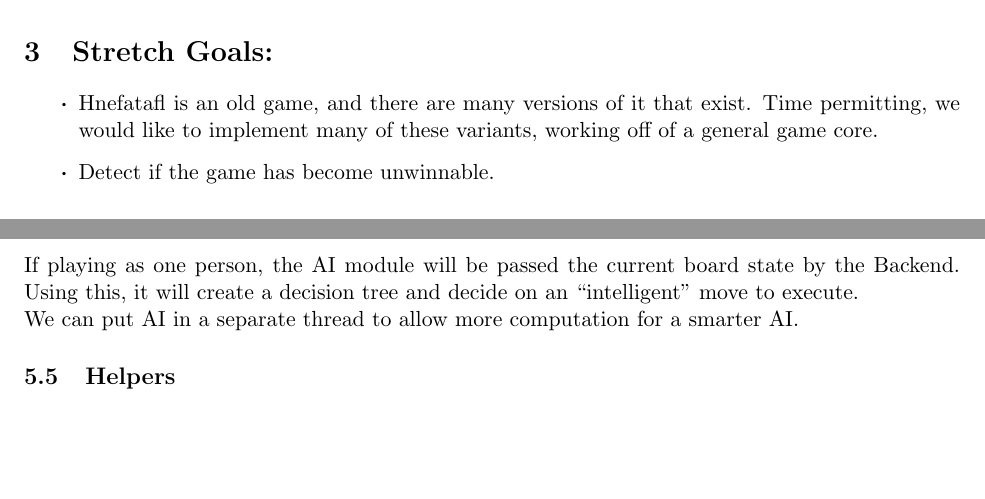
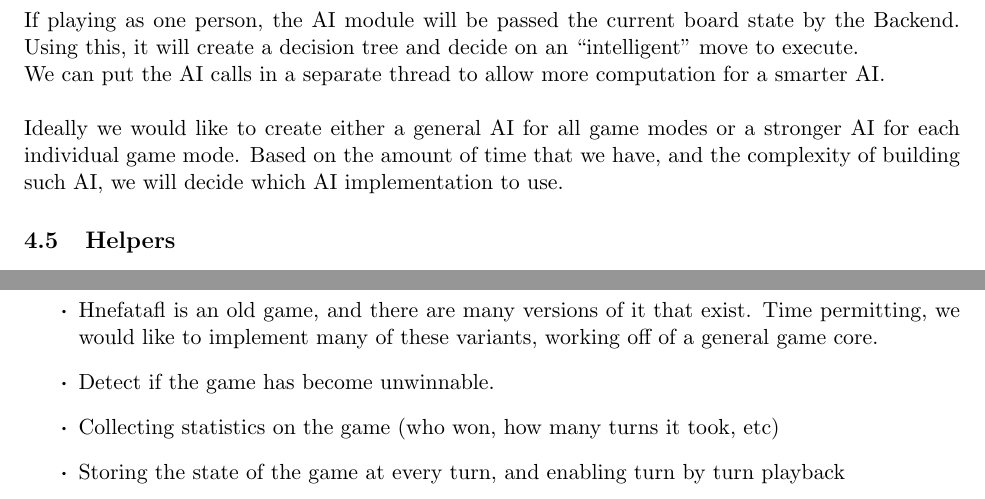
Before and after one commit to Radvendii/hnefatafl, a LaTeX document (designdoc/doc.tex): two parts of pages 1 and 5 of 6 before the commit and two parts of pages 5 and 7 of 7 after it, joined at a grey line, cut at the place of the change, the shorter picture padded with empty space. Compiled offline with pdfLaTeX.

Commit message:
moar designdoc

```diff
--- a/designdoc/doc.tex
+++ b/designdoc/doc.tex
@@ -46,14 +46,6 @@ interface that uses chess-like notation for movement and output a ASCII grid to
 show positions of pieces. This interface will likely remain available as an
 option\\
 This will be playable against another human player, or against an AI.
-
-\section{Stretch Goals:}
-\begin{itemize}
-\item Hnefatafl is an old game, and there are many versions of it that exist.
-  Time permitting, we would like to implement many of these variants, working
-  off of a general game core.
-\item Detect if the game has become unwinnable.
-\end{itemize}
 
 \section{Architecture}
 \begin{figure}[H]\label{fig:CCD}
@@ -113,7 +105,12 @@ If playing as one person, the AI module will be passed the current board state
 by the Backend. Using this, it will create a decision tree and decide on an
 ``intelligent'' move
 to execute.\\
-We can put AI in a separate thread to allow more computation for a smarter AI.
+We can put the AI calls in a separate thread to allow more computation for a
+smarter AI.\\\\
+Ideally we would like to create either a general AI for all game modes or a
+stronger AI for each individual game mode. Based on the amount of time that we
+have, and the complexity of building such AI, we will decide which AI
+implementation to use.
 
 \subsection{Helpers}
 Basic functions that either we feel should have been included in OCaml or most
@@ -177,4 +181,15 @@ data.
 \item Get play testers
 \end{itemize}
 
+\section{Stretch Goals:}
+\begin{itemize}
+\item Hnefatafl is an old game, and there are many versions of it that exist.
+  Time permitting, we would like to implement many of these variants, working
+  off of a general game core.
+\item Detect if the game has become unwinnable.
+\item Collecting statistics on the game (who won, how many turns it took, etc)
+\item Storing the state of the game at every turn, and enabling turn by turn
+  playback
+\end{itemize}
+
 \end{document}
```
Also changed, not shown: designdoc/doc.pdf, designdoc/doc.tex (7 more changed lines).
